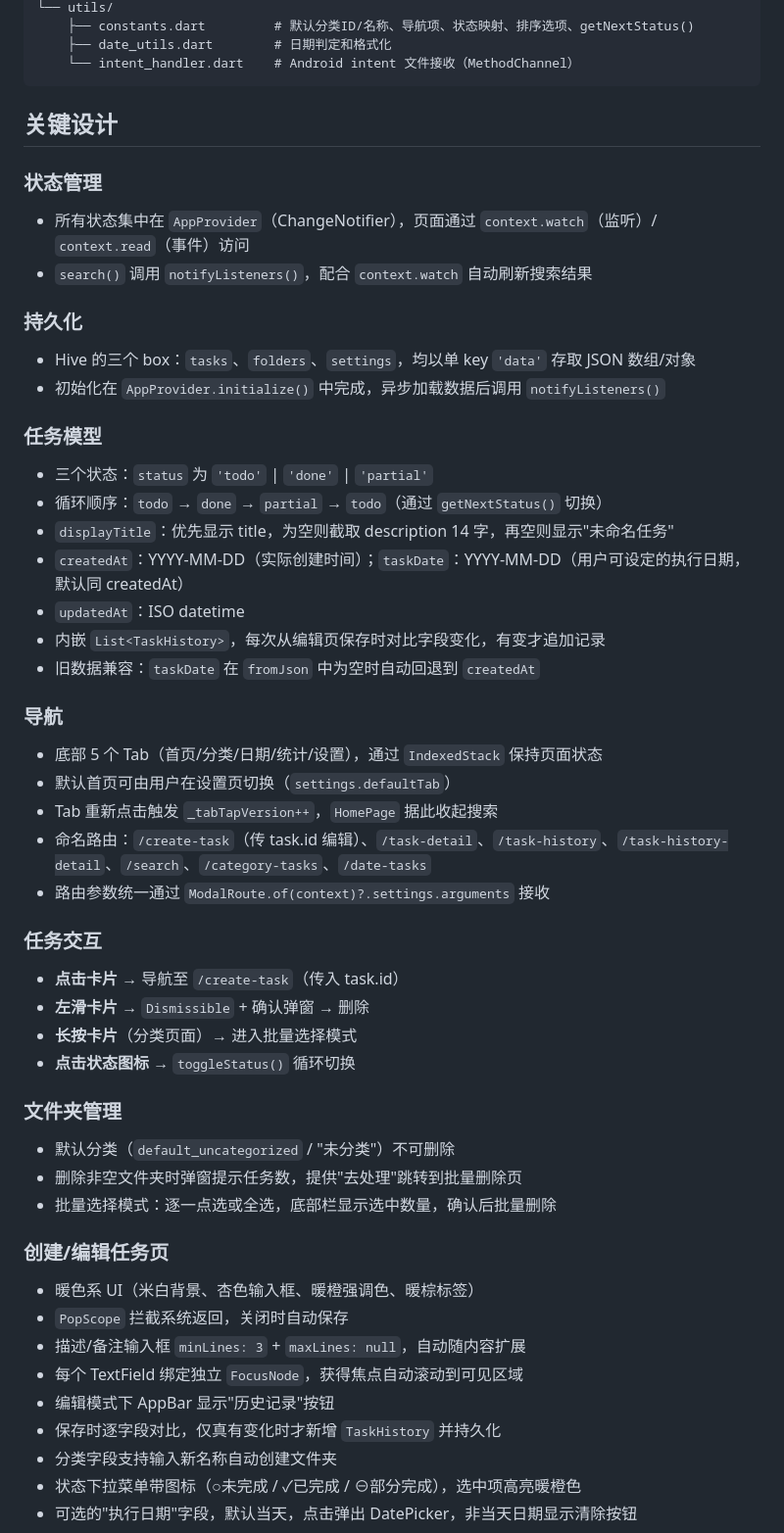
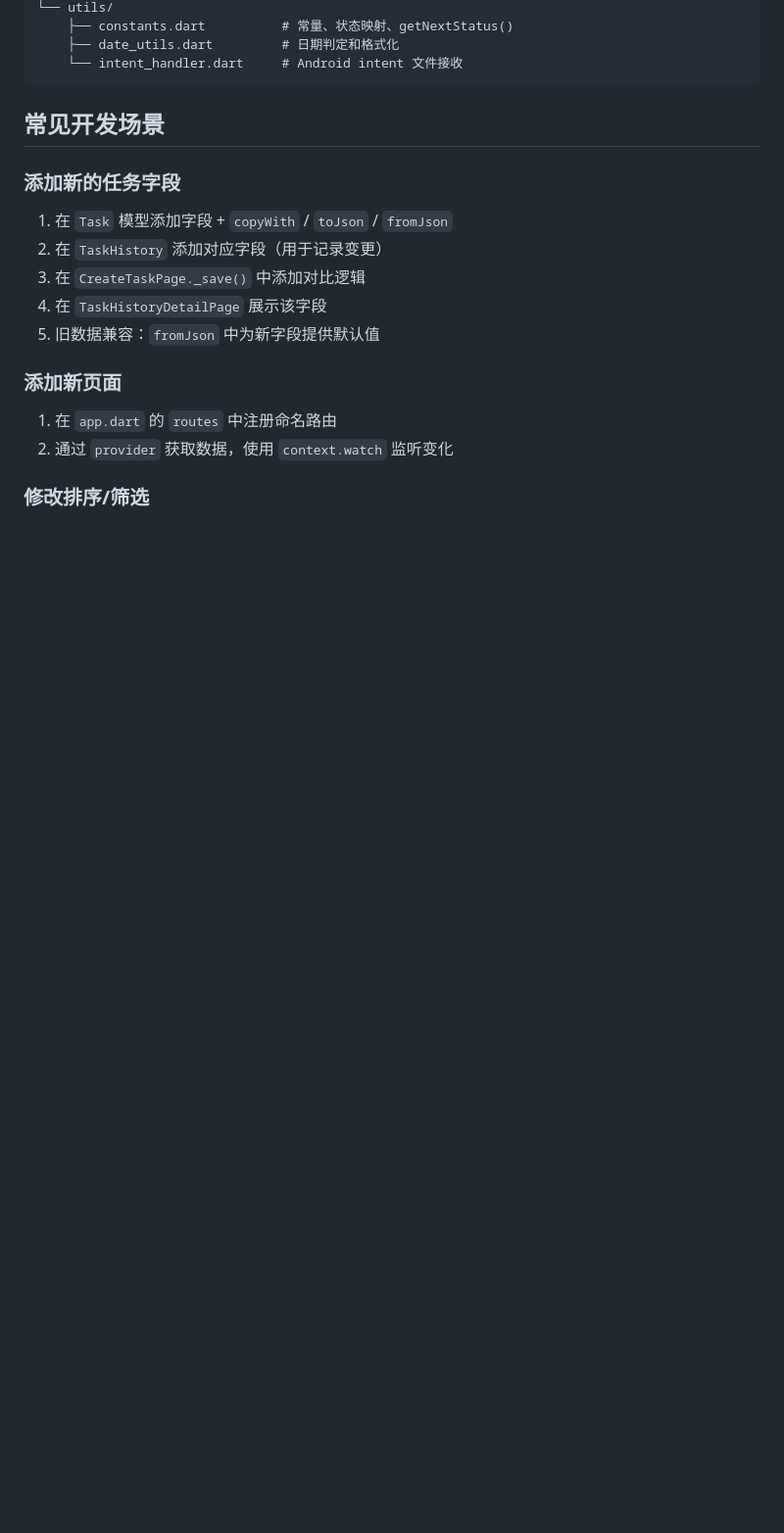
Before and after one commit to Lemon1-8/Advanced_transcription, a Markdown page: CLAUDE.md, the part around one of its changes. Shown at 98% size. Drawn GitHub-style; blank space fills up the shorter version.

Commit message:
更新 CLAUDE.md，精简架构描述，强调核心模式
Co-Authored-By: Claude Opus 4.7 (1M context) <noreply@anthropic.com>

````diff
--- a/CLAUDE.md
+++ b/CLAUDE.md
@@ -54,54 +92,23 @@ lib/
 └── utils/
-    ├── constants.dart         # 默认分类ID/名称、导航项、状态映射、排序选项、getNextStatus()
-    ├── date_utils.dart        # 日期判定和格式化
-    └── intent_handler.dart    # Android intent 文件接收（MethodChannel）
+    ├── constants.dart          # 常量、状态映射、getNextStatus()
+    ├── date_utils.dart         # 日期判定和格式化
+    └── intent_handler.dart     # Android intent 文件接收
 ```
 
-## 关键设计
+## 常见开发场景
 
-### 状态管理
-- 所有状态集中在 `AppProvider`（ChangeNotifier），页面通过 `context.watch`（监听）/ `context.read`（事件）访问
-- `search()` 调用 `notifyListeners()`，配合 `context.watch` 自动刷新搜索结果
+### 添加新的任务字段
 
-### 持久化
-- Hive 的三个 box：`tasks`、`folders`、`settings`，均以单 key `'data'` 存取 JSON 数组/对象
-- 初始化在 `AppProvider.initialize()` 中完成，异步加载数据后调用 `notifyListeners()`
+1. 在 `Task` 模型添加字段 + `copyWith` / `toJson` / `fromJson`
+2. 在 `TaskHistory` 添加对应字段（用于记录变更）
+3. 在 `CreateTaskPage._save()` 中添加对比逻辑
+4. 在 `TaskHistoryDetailPage` 展示该字段
+5. 旧数据兼容：`fromJson` 中为新字段提供默认值
 
-### 任务模型
-- 三个状态：`status` 为 `'todo'` | `'done'` | `'partial'`
-- 循环顺序：`todo` → `done` → `partial` → `todo`（通过 `getNextStatus()` 切换）
-- `displayTitle`：优先显示 title，为空则截取 description 14 字，再空则显示"未命名任务"
-- `createdAt`：YYYY-MM-DD（实际创建时间）；`taskDate`：YYYY-MM-DD（用户可设定的执行日期，默认同 createdAt）
-- `updatedAt`：ISO datetime
-- 内嵌 `List<TaskHistory>`，每次从编辑页保存时对比字段变化，有变才追加记录
-- 旧数据兼容：`taskDate` 在 `fromJson` 中为空时自动回退到 `createdAt`
+### 添加新页面
 
-### 导航
-- 底部 5 个 Tab（首页/分类/日期/统计/设置），通过 `IndexedStack` 保持页面状态
-- 默认首页可由用户在设置页切换（`settings.defaultTab`）
-- Tab 重新点击触发 `_tabTapVersion++`，`HomePage` 据此收起搜索
-- 命名路由：`/create-task`（传 task.id 编辑）、`/task-detail`、`/task-history`、`/task-history-detail`、`/search`、`/category-tasks`、`/date-tasks`
-- 路由参数统一通过 `ModalRoute.of(context)?.settings.arguments` 接收
+1. 在 `app.dart` 的 `routes` 中注册命名路由
+2. 通过 `provider` 获取数据，使用 `context.watch` 监听变化
 
-### 任务交互
-- **点击卡片** → 导航至 `/create-task`（传入 task.id）
-- **左滑卡片** → `Dismissible` + 确认弹窗 → 删除
-- **长按卡片**（分类页面）→ 进入批量选择模式
-- **点击状态图标** → `toggleStatus()` 循环切换
+### 修改排序/筛选
 
-### 文件夹管理
-- 默认分类（`default_uncategorized` / "未分类"）不可删除
-- 删除非空文件夹时弹窗提示任务数，提供"去处理"跳转到批量删除页
-- 批量选择模式：逐一点选或全选，底部栏显示选中数量，确认后批量删除
-
-### 创建/编辑任务页
-- 暖色系 UI（米白背景、杏色输入框、暖橙强调色、暖棕标签）
-- `PopScope` 拦截系统返回，关闭时自动保存
-- 描述/备注输入框 `minLines: 3` + `maxLines: null`，自动随内容扩展
-- 每个 TextField 绑定独立 `FocusNode`，获得焦点自动滚动到可见区域
-- 编辑模式下 AppBar 显示"历史记录"按钮
-- 保存时逐字段对比，仅真有变化时才新增 `TaskHistory` 并持久化
-- 分类字段支持输入新名称自动创建文件夹
-- 状态下拉菜单带图标（○未完成 / ✓已完成 / ⊖部分完成），选中项高亮暖橙色
-- 可选的"执行日期"字段，默认当天，点击弹出 DatePicker，非当天日期显示清除按钮
-
````
Also changed, not shown: other parts of CLAUDE.md (+75 -72 lines).
